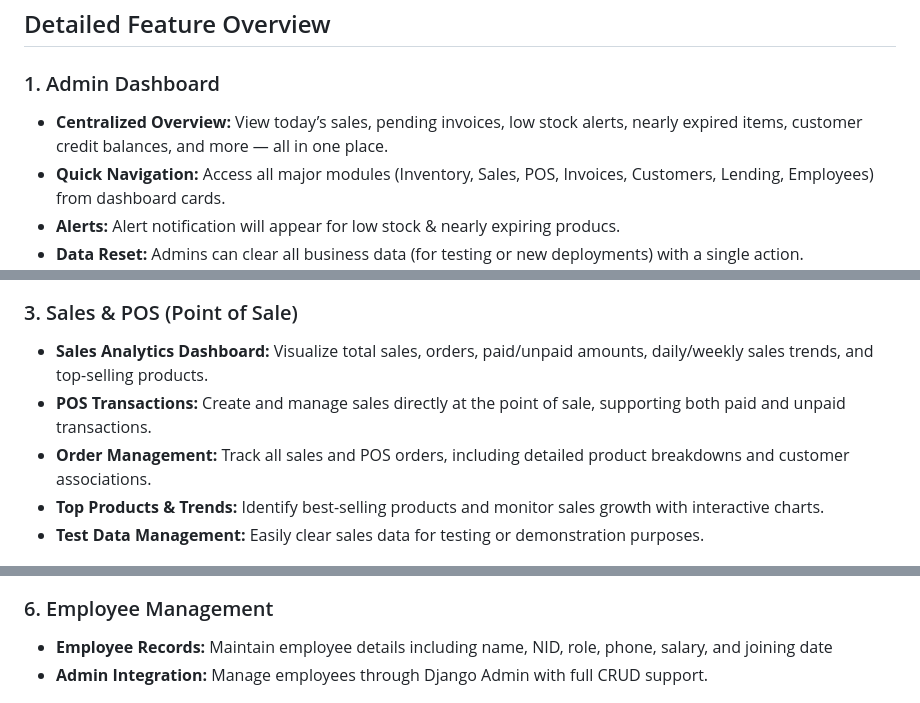
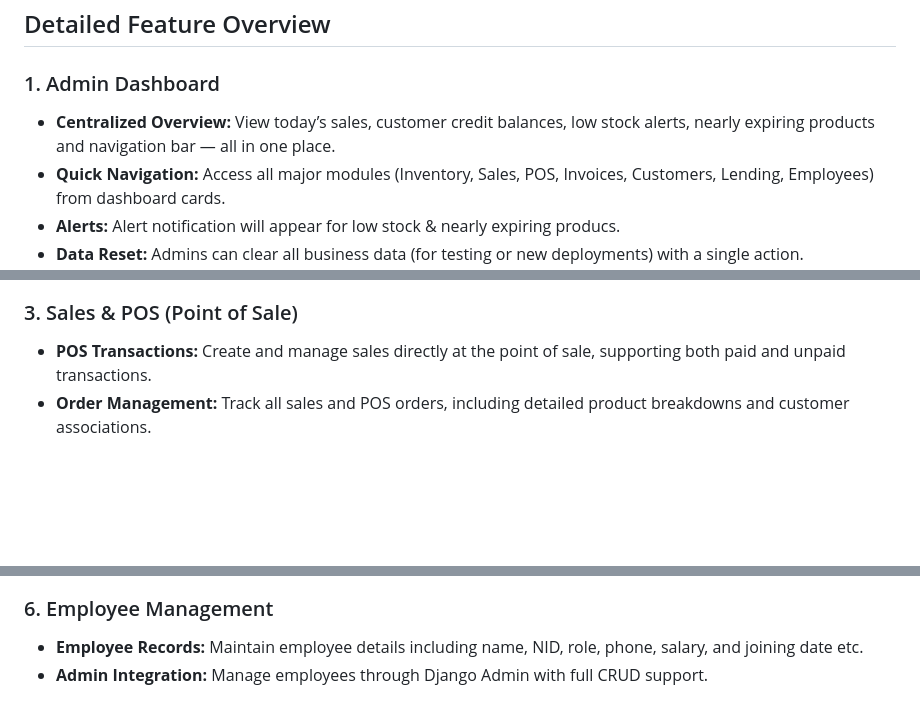
Before and after one commit to KHANDAKERALIARIYAN/ARSAFA___Solution, a Markdown page: README.md, 3 parts joined by grey strips. Rendered like a GitHub page; blank space fills up the shorter version.

```diff
--- a/README.md
+++ b/README.md
@@ -24,7 +24,7 @@ A complete business management system built with Django for small and medium bus
 ## Detailed Feature Overview
 
 ### 1. Admin Dashboard
-- **Centralized Overview:** View today’s sales, pending invoices, low stock alerts, nearly expired items, customer credit balances, and more — all in one place.
+- **Centralized Overview:** View today’s sales, customer credit balances, low stock alerts, nearly expiring products and navigation bar — all in one place.
 - **Quick Navigation:** Access all major modules (Inventory, Sales, POS, Invoices, Customers, Lending, Employees) from dashboard cards.
 - **Alerts:** Alert notification will appear for low stock & nearly expiring producs.
 - **Data Reset:** Admins can clear all business data (for testing or new deployments) with a single action.
@@ -42,11 +40,8 @@ A complete business management system built with Django for small and medium bus
 ![alt_text](https://github.com/KHANDAKERALIARIYAN/ARSAFA___Solution/blob/739e6b1090248d682cea1182ef302f2fdcdc89f7/readme-assets/inventory.png)
 
 ### 3. Sales & POS (Point of Sale)
-- **Sales Analytics Dashboard:** Visualize total sales, orders, paid/unpaid amounts, daily/weekly sales trends, and top-selling products.
 - **POS Transactions:** Create and manage sales directly at the point of sale, supporting both paid and unpaid transactions.
 - **Order Management:** Track all sales and POS orders, including detailed product breakdowns and customer associations.
-- **Top Products & Trends:** Identify best-selling products and monitor sales growth with interactive charts.
-- **Test Data Management:** Easily clear sales data for testing or demonstration purposes.
 
 ![alt_text](https://github.com/KHANDAKERALIARIYAN/ARSAFA___Solution/blob/739e6b1090248d682cea1182ef302f2fdcdc89f7/readme-assets/POS.png)
 
@@ -70,7 +63,7 @@ A complete business management system built with Django for small and medium bus
 ![alt_text](https://github.com/KHANDAKERALIARIYAN/ARSAFA___Solution/blob/739e6b1090248d682cea1182ef302f2fdcdc89f7/readme-assets/customer.png)
 
 ### 6. Employee Management
-- **Employee Records:** Maintain employee details including name, NID, role, phone, salary, and joining date
+- **Employee Records:** Maintain employee details including name, NID, role, phone, salary, and joining date etc.
 - **Admin Integration:** Manage employees through Django Admin with full CRUD support.
 
 ![alt_text](https://github.com/KHANDAKERALIARIYAN/ARSAFA___Solution/blob/739e6b1090248d682cea1182ef302f2fdcdc89f7/readme-assets/employee.png)
```
Also changed, not shown: other parts of README.md (+5 -19 lines).
